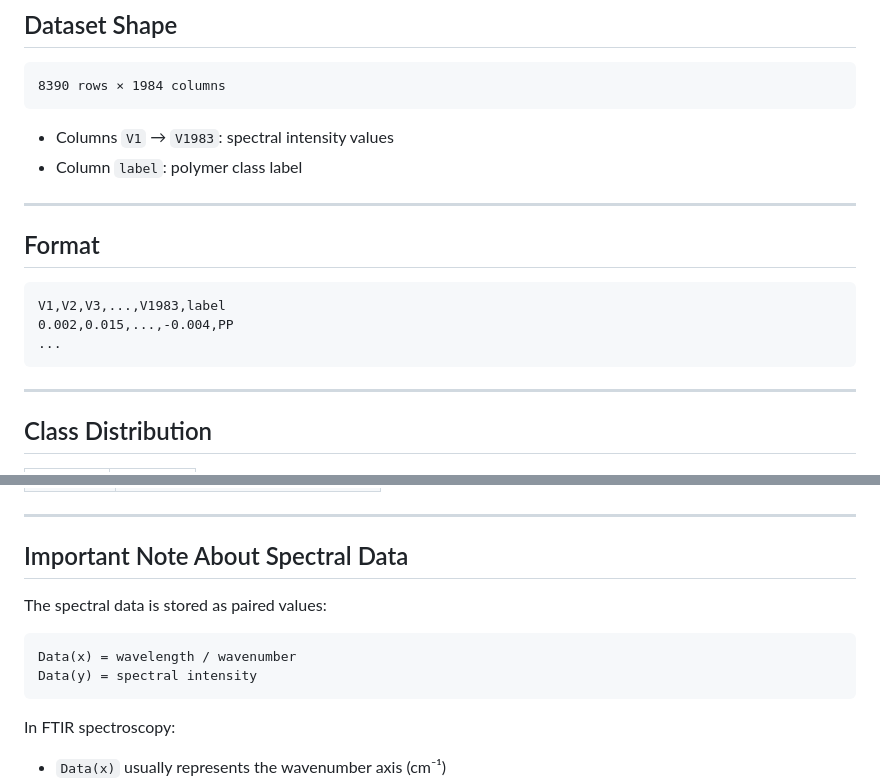
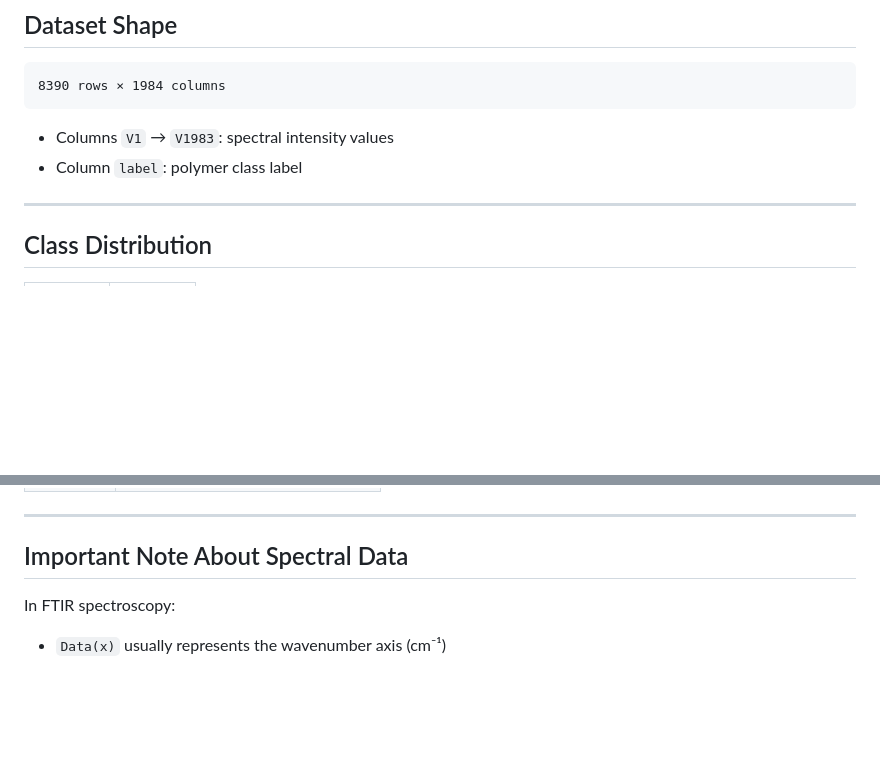
Before and after one commit to josemacontrerasp-arch/CNNIRPLASTICS, a Markdown page: README.md, 2 parts joined by grey strips. Drawn GitHub-style; blank space fills up the shorter version.

Commit message:
Clean up README by removing unnecessary sections
Removed example format and explanation of spectral data.

````diff
--- a/README.md
+++ b/README.md
@@ -54,16 +54,6 @@ Each row corresponds to one spectrum.
   spectral intensity values
 - Column `label`:
   polymer class label
-
----
-
-## Format
-
-```text
-V1,V2,V3,...,V1983,label
-0.002,0.015,...,-0.004,PP
-...
-```
 
 ---
 
@@ -145,13 +135,6 @@ with balanced polymer classes.
 
 ## Important Note About Spectral Data
 
-The spectral data is stored as paired values:
-
-```text
-Data(x) = wavelength / wavenumber
-Data(y) = spectral intensity
-```
-
 In FTIR spectroscopy:
 - `Data(x)` usually represents the wavenumber axis (cm⁻¹)
 - `Data(y)` represents absorbance, transmittance, or intensity values
````
